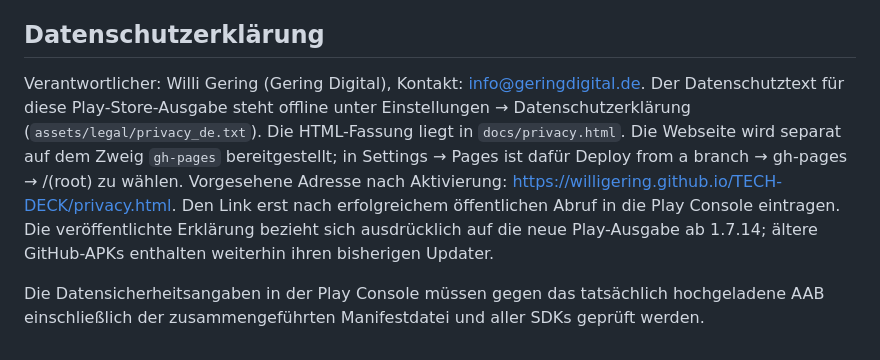
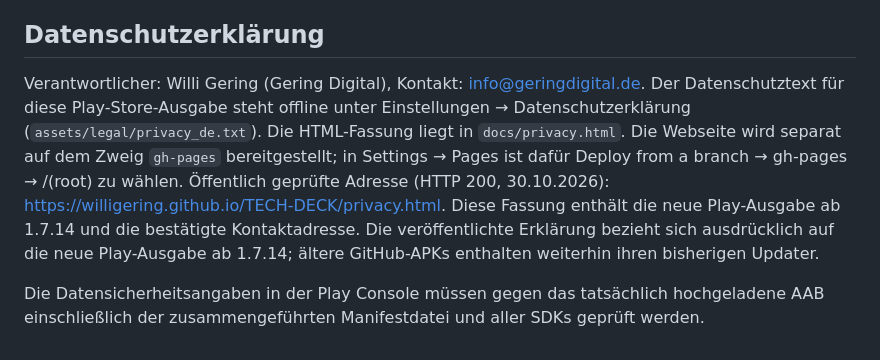
Before and after one commit to willigering/TECH-DECK, a Markdown page: README.md, the part around the change. Rendered like a GitHub page.

Commit message:
Record successful public privacy policy availability check

```diff
--- a/README.md
+++ b/README.md
@@ -156,6 +156,6 @@ Für eine neue Veröffentlichung müssen `pubspec.yaml`, `lib/core/app_info.dart
 
 ## Datenschutzerklärung
 
-Verantwortlicher: Willi Gering (Gering Digital), Kontakt: info@geringdigital.de. Der Datenschutztext für diese Play-Store-Ausgabe steht offline unter Einstellungen → Datenschutzerklärung (`assets/legal/privacy_de.txt`). Die HTML-Fassung liegt in `docs/privacy.html`. Die Webseite wird separat auf dem Zweig `gh-pages` bereitgestellt; in Settings → Pages ist dafür Deploy from a branch → gh-pages → /(root) zu wählen. Vorgesehene Adresse nach Aktivierung: https://willigering.github.io/TECH-DECK/privacy.html. Den Link erst nach erfolgreichem öffentlichen Abruf in die Play Console eintragen. Die veröffentlichte Erklärung bezieht sich ausdrücklich auf die neue Play-Ausgabe ab 1.7.14; ältere GitHub-APKs enthalten weiterhin ihren bisherigen Updater.
+Verantwortlicher: Willi Gering (Gering Digital), Kontakt: info@geringdigital.de. Der Datenschutztext für diese Play-Store-Ausgabe steht offline unter Einstellungen → Datenschutzerklärung (`assets/legal/privacy_de.txt`). Die HTML-Fassung liegt in `docs/privacy.html`. Die Webseite wird separat auf dem Zweig `gh-pages` bereitgestellt; in Settings → Pages ist dafür Deploy from a branch → gh-pages → /(root) zu wählen. Öffentlich geprüfte Adresse (HTTP 200, 30.10.2026): https://willigering.github.io/TECH-DECK/privacy.html. Diese Fassung enthält die neue Play-Ausgabe ab 1.7.14 und die bestätigte Kontaktadresse. Die veröffentlichte Erklärung bezieht sich ausdrücklich auf die neue Play-Ausgabe ab 1.7.14; ältere GitHub-APKs enthalten weiterhin ihren bisherigen Updater.
 
 Die Datensicherheitsangaben in der Play Console müssen gegen das tatsächlich hochgeladene AAB einschließlich der zusammengeführten Manifestdatei und aller SDKs geprüft werden.
```
Also changed, not shown: docs/PLAY_STORE_PREPARATION.md (+1 -1 lines).
